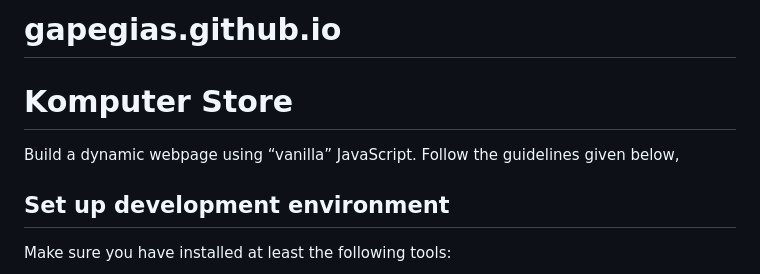
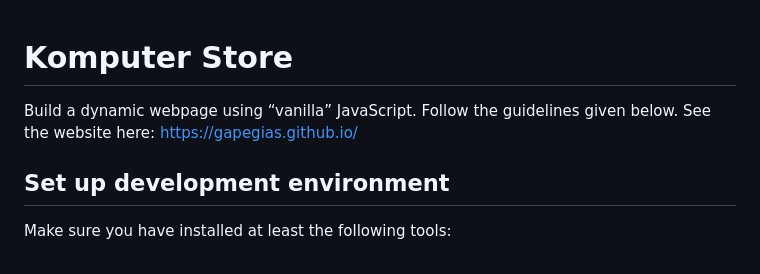
Before and after one commit to gapegias/JavaScript_Komputer_Store_App, a Markdown page: README.md, the part around the change. GitHub-like rendering.

```diff
--- a/README.md
+++ b/README.md
@@ -1,6 +1,6 @@
-# gapegias.github.io
 # **Komputer Store**
-Build a dynamic webpage using “vanilla” JavaScript. Follow the guidelines given below,
+Build a dynamic webpage using “vanilla” JavaScript. Follow the guidelines given below.
+See the website here: https://gapegias.github.io/
 ## **Set up development environment**
 Make sure you have installed at least the following tools:
 - A text editor of your choice (Visual Studio Code recommended)
```
